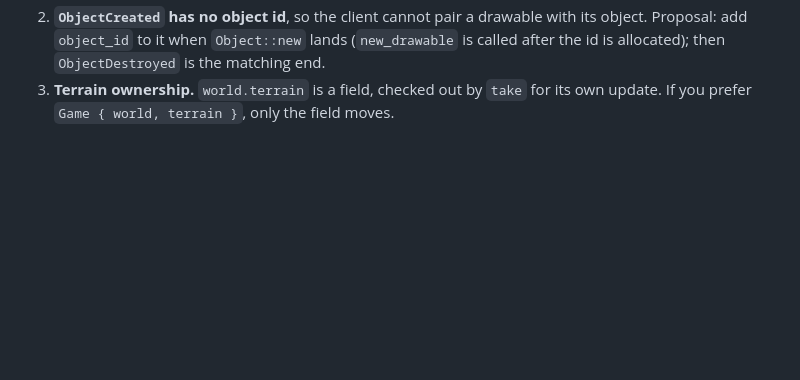
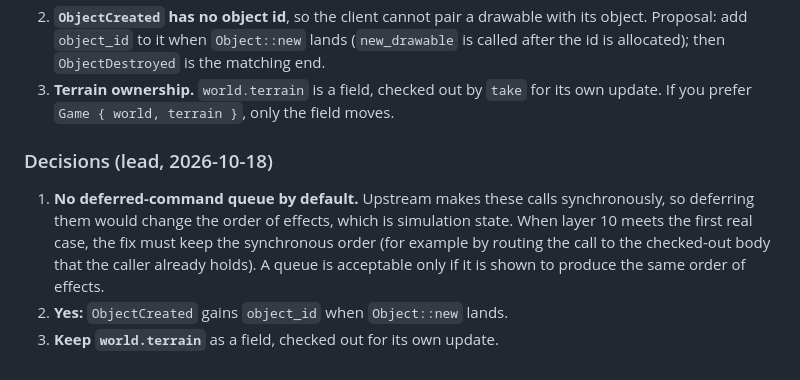
Before and after one commit to theodoreOnzGit/rts-lockstep-engine, a Markdown page: docs/world-design.md, the part around the change. GitHub-like rendering; blank space fills up the shorter version.

Commit message:
World design: record the lead's answers to the open questions
Synchronous re-entrancy must keep upstream's order (no deferred queue
unless proven order-equivalent); ObjectCreated gains object_id with
Object::new; terrain stays a World field.

Co-Authored-By: Claude Opus 5.5 <noreply@anthropic.com>
Claude-Session: https://claude.ai/code/session_01UN1E62KnxAZ36XtZozzbv4

```diff
--- a/docs/world-design.md
+++ b/docs/world-design.md
@@ -260,3 +260,14 @@ where upstream registers an object no lookup can find.
 3. **Terrain ownership.** `world.terrain` is a field, checked out by `take`
    for its own update. If you prefer `Game { world, terrain }`, only the
    field moves.
+
+### Decisions (lead, 2026-10-18)
+
+1. **No deferred-command queue by default.** Upstream makes these calls
+   synchronously, so deferring them would change the order of effects, which
+   is simulation state. When layer 10 meets the first real case, the fix must
+   keep the synchronous order (for example by routing the call to the
+   checked-out body that the caller already holds). A queue is acceptable only
+   if it is shown to produce the same order of effects.
+2. **Yes:** `ObjectCreated` gains `object_id` when `Object::new` lands.
+3. **Keep `world.terrain`** as a field, checked out for its own update.
```
